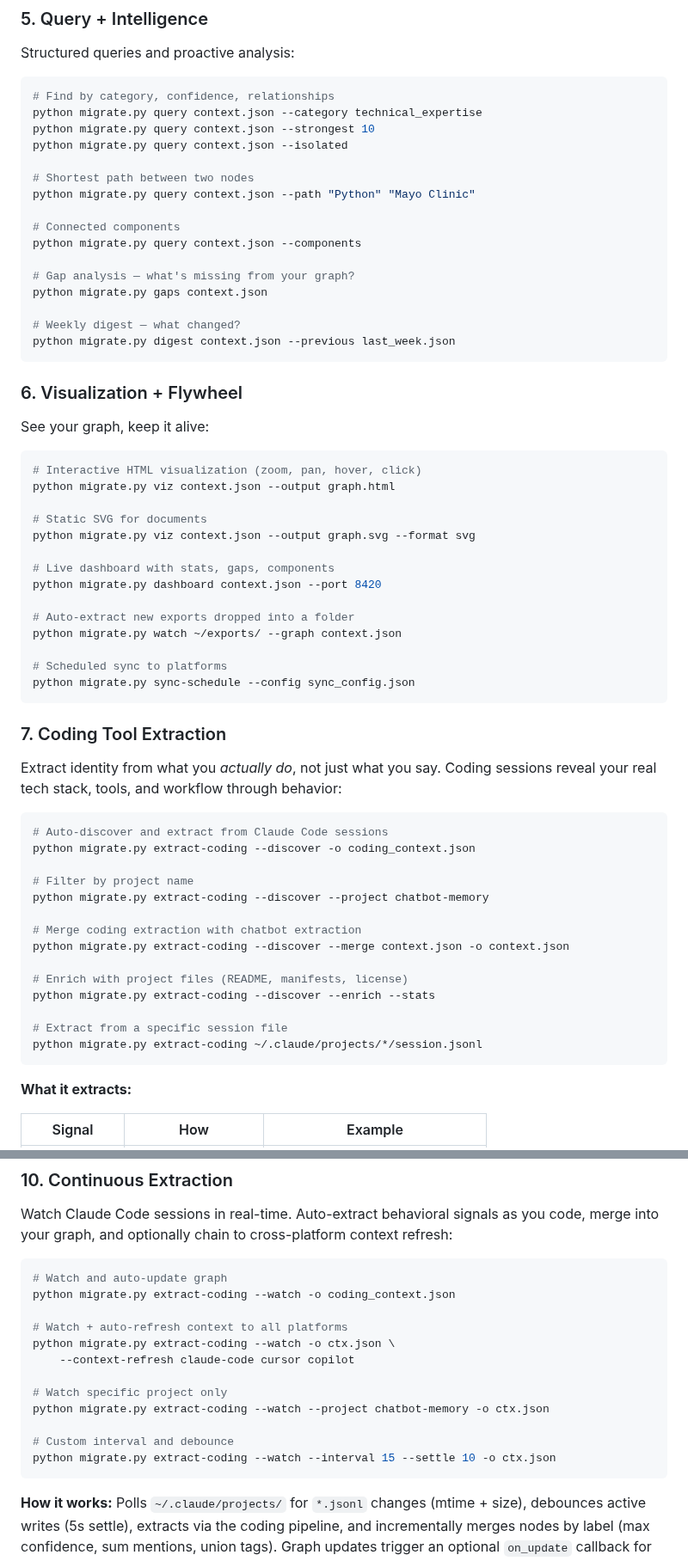
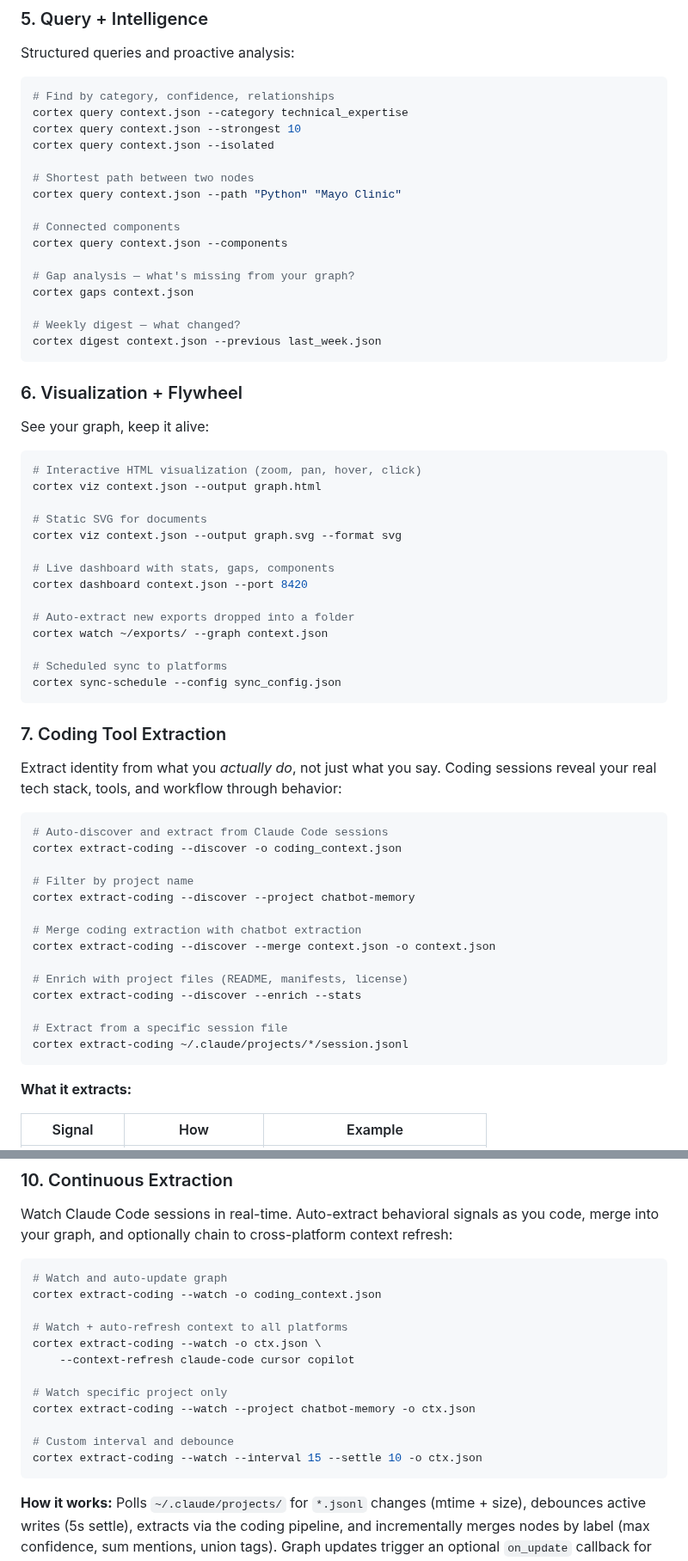
Before and after one commit to Junebugg1214/Cortex-AI, a Markdown page: README.md, 2 parts joined by grey strips. Shown at 86% size. Drawn GitHub-style.

````diff
--- a/README.md
+++ b/README.md
@@ -141,21 +165,21 @@ Structured queries and proactive analysis:
 
 ```bash
 # Find by category, confidence, relationships
-python migrate.py query context.json --category technical_expertise
-python migrate.py query context.json --strongest 10
-python migrate.py query context.json --isolated
+cortex query context.json --category technical_expertise
+cortex query context.json --strongest 10
+cortex query context.json --isolated
 
 # Shortest path between two nodes
-python migrate.py query context.json --path "Python" "Mayo Clinic"
+cortex query context.json --path "Python" "Mayo Clinic"
 
 # Connected components
-python migrate.py query context.json --components
+cortex query context.json --components
 
 # Gap analysis — what's missing from your graph?
-python migrate.py gaps context.json
+cortex gaps context.json
 
 # Weekly digest — what changed?
-python migrate.py digest context.json --previous last_week.json
+cortex digest context.json --previous last_week.json
 ```
 
 ### 6. Visualization + Flywheel
@@ -164,19 +188,19 @@ See your graph, keep it alive:
 
 ```bash
 # Interactive HTML visualization (zoom, pan, hover, click)
-python migrate.py viz context.json --output graph.html
+cortex viz context.json --output graph.html
 
 # Static SVG for documents
-python migrate.py viz context.json --output graph.svg --format svg
+cortex viz context.json --output graph.svg --format svg
 
 # Live dashboard with stats, gaps, components
-python migrate.py dashboard context.json --port 8420
+cortex dashboard context.json --port 8420
 
 # Auto-extract new exports dropped into a folder
-python migrate.py watch ~/exports/ --graph context.json
+cortex watch ~/exports/ --graph context.json
 
 # Scheduled sync to platforms
-python migrate.py sync-schedule --config sync_config.json
+cortex sync-schedule --config sync_config.json
 ```
 
 ### 7. Coding Tool Extraction
@@ -185,19 +209,19 @@ Extract identity from what you *actually do*, not just what you say. Coding sess
 
 ```bash
 # Auto-discover and extract from Claude Code sessions
-python migrate.py extract-coding --discover -o coding_context.json
+cortex extract-coding --discover -o coding_context.json
 
 # Filter by project name
-python migrate.py extract-coding --discover --project chatbot-memory
+cortex extract-coding --discover --project chatbot-memory
 
 # Merge coding extraction with chatbot extraction
-python migrate.py extract-coding --discover --merge context.json -o context.json
+cortex extract-coding --discover --merge context.json -o context.json
 
 # Enrich with project files (README, manifests, license)
-python migrate.py extract-coding --discover --enrich --stats
+cortex extract-coding --discover --enrich --stats
 
 # Extract from a specific session file
-python migrate.py extract-coding ~/.claude/projects/*/session.jsonl
+cortex extract-coding ~/.claude/projects/*/session.jsonl
 ```
 
 **What it extracts:**
@@ -268,17 +292,17 @@ Watch Claude Code sessions in real-time. Auto-extract behavioral signals as you
 
 ```bash
 # Watch and auto-update graph
-python migrate.py extract-coding --watch -o coding_context.json
+cortex extract-coding --watch -o coding_context.json
 
 # Watch + auto-refresh context to all platforms
-python migrate.py extract-coding --watch -o ctx.json \
+cortex extract-coding --watch -o ctx.json \
     --context-refresh claude-code cursor copilot
 
 # Watch specific project only
-python migrate.py extract-coding --watch --project chatbot-memory -o ctx.json
+cortex extract-coding --watch --project chatbot-memory -o ctx.json
 
 # Custom interval and debounce
-python migrate.py extract-coding --watch --interval 15 --settle 10 -o ctx.json
+cortex extract-coding --watch --interval 15 --settle 10 -o ctx.json
 ```
 
 **How it works:** Polls `~/.claude/projects/` for `*.jsonl` changes (mtime + size), debounces active writes (5s settle), extracts via the coding pipeline, and incrementally merges nodes by label (max confidence, sum mentions, union tags). Graph updates trigger an optional `on_update` callback for cross-platform refresh.
````
Also changed, not shown: other parts of README.md (+126 -103 lines).
